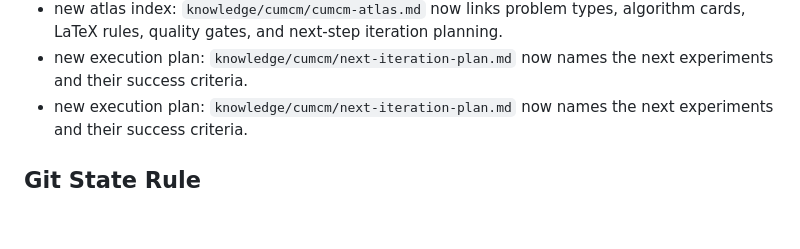
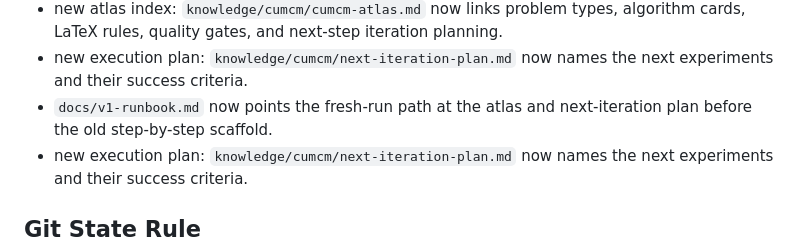
Before and after one commit to lihaichuan6686/math-modeling-paper-generator, a Markdown page: docs/continuation-state.md, the part around the change. Rendered like a GitHub page; blank space fills up the shorter version.

```diff
--- a/docs/continuation-state.md
+++ b/docs/continuation-state.md
@@ -159,6 +159,7 @@ E-route family split:
 - review standards updated: `knowledge/quality/quality-rubric-v2.md` and `docs/review-checklist.md` now explicitly check stable question mapping, effective body length, object-first figures, and the difference between reproducible results and screenshot-only evidence.
 - new atlas index: `knowledge/cumcm/cumcm-atlas.md` now links problem types, algorithm cards, LaTeX rules, quality gates, and next-step iteration planning.
 - new execution plan: `knowledge/cumcm/next-iteration-plan.md` now names the next experiments and their success criteria.
+- `docs/v1-runbook.md` now points the fresh-run path at the atlas and next-iteration plan before the old step-by-step scaffold.
 - new execution plan: `knowledge/cumcm/next-iteration-plan.md` now names the next experiments and their success criteria.
 
 ## Git State Rule
```
Also changed, not shown: docs/current-state-matrix-2026-07-07.md (+1 -0 lines), docs/v1-runbook.md (+28 -7 lines).
